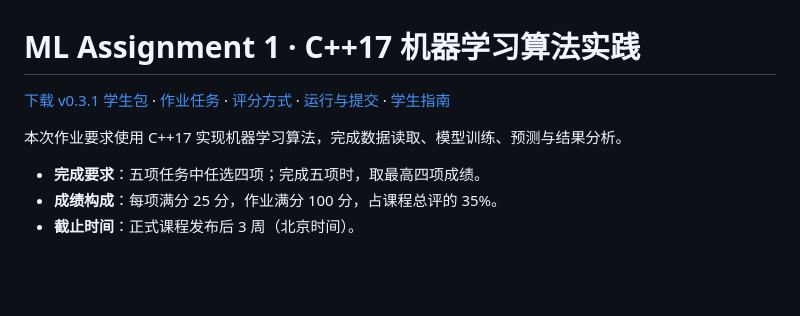
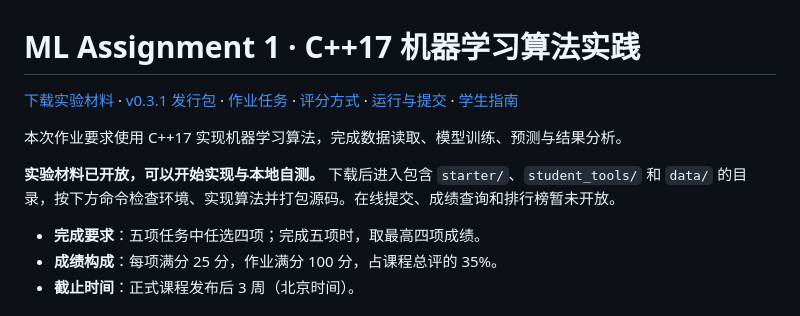
Before and after one commit to ZeroGen-Lab/ML-Assignment-1, a Markdown page: README.md, the part around the change. Rendered like a GitHub page; blank space fills up the shorter version.

Commit message:
docs: open student materials and clarify local workflow

```diff
--- a/README.md
+++ b/README.md
@@ -1,8 +1,10 @@
 # ML Assignment 1 · C++17 机器学习算法实践
 
-[下载 v0.3.1 学生包](https://github.com/ZeroGen-Lab/ML-Assignment-1/releases/tag/v0.3.1) · [作业任务](#作业任务) · [评分方式](#评分方式) · [运行与提交](#运行与提交) · [学生指南](docs/student-guide.md)
+[下载实验材料](https://github.com/ZeroGen-Lab/ML-Assignment-1/archive/refs/heads/main.zip) · [v0.3.1 发行包](https://github.com/ZeroGen-Lab/ML-Assignment-1/releases/tag/v0.3.1) · [作业任务](#作业任务) · [评分方式](#评分方式) · [运行与提交](#运行与提交) · [学生指南](docs/student-guide.md)
 
 本次作业要求使用 C++17 实现机器学习算法，完成数据读取、模型训练、预测与结果分析。
+
+**实验材料已开放，可以开始实现与本地自测。** 下载后进入包含 `starter/`、`student_tools/` 和 `data/` 的目录，按下方命令检查环境、实现算法并打包源码。在线提交、成绩查询和排行榜暂未开放。
 
 - **完成要求**：五项任务中任选四项；完成五项时，取最高四项成绩。
 - **成绩构成**：每项满分 25 分，作业满分 100 分，占课程总评的 35%。
```
Also changed, not shown: docs/student-guide.md (+8 -8 lines).
